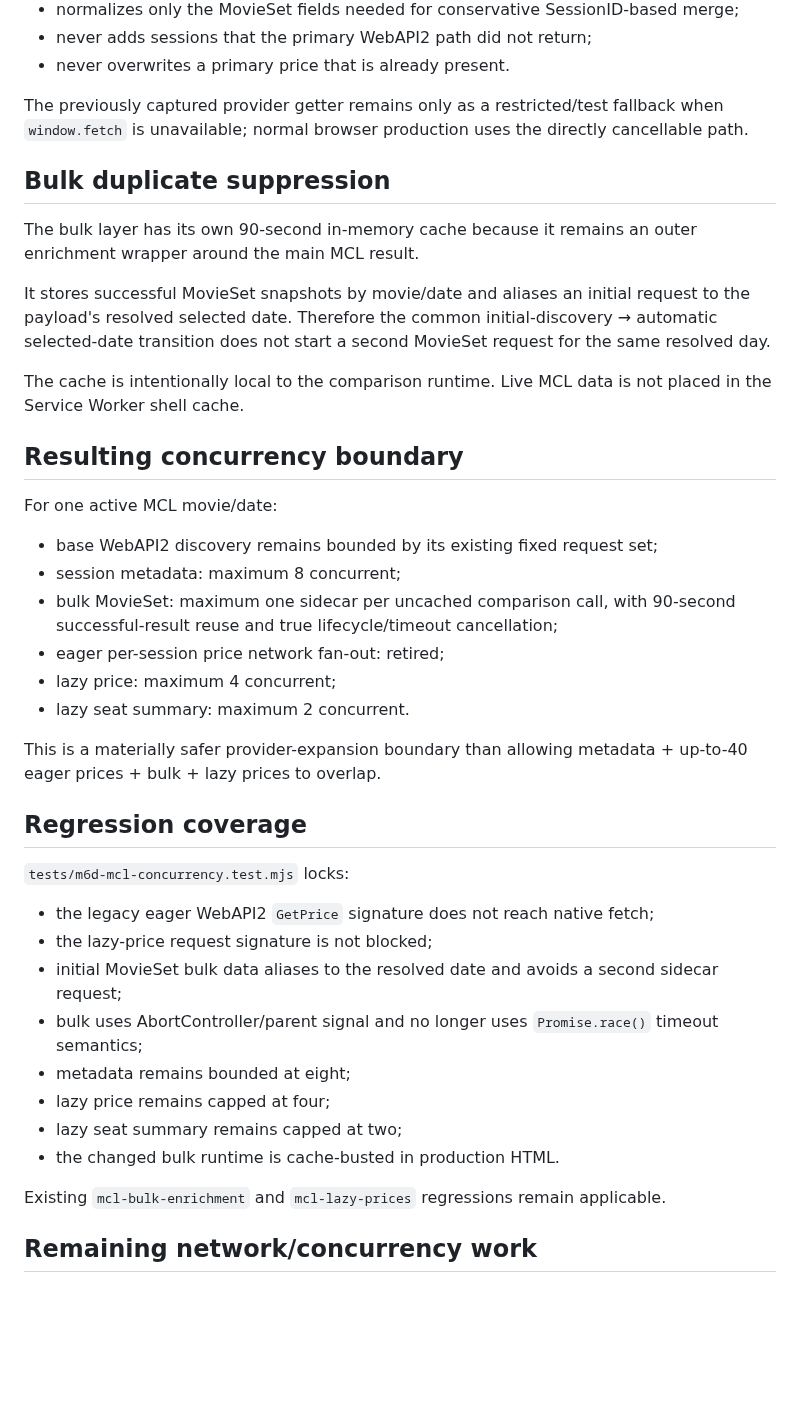
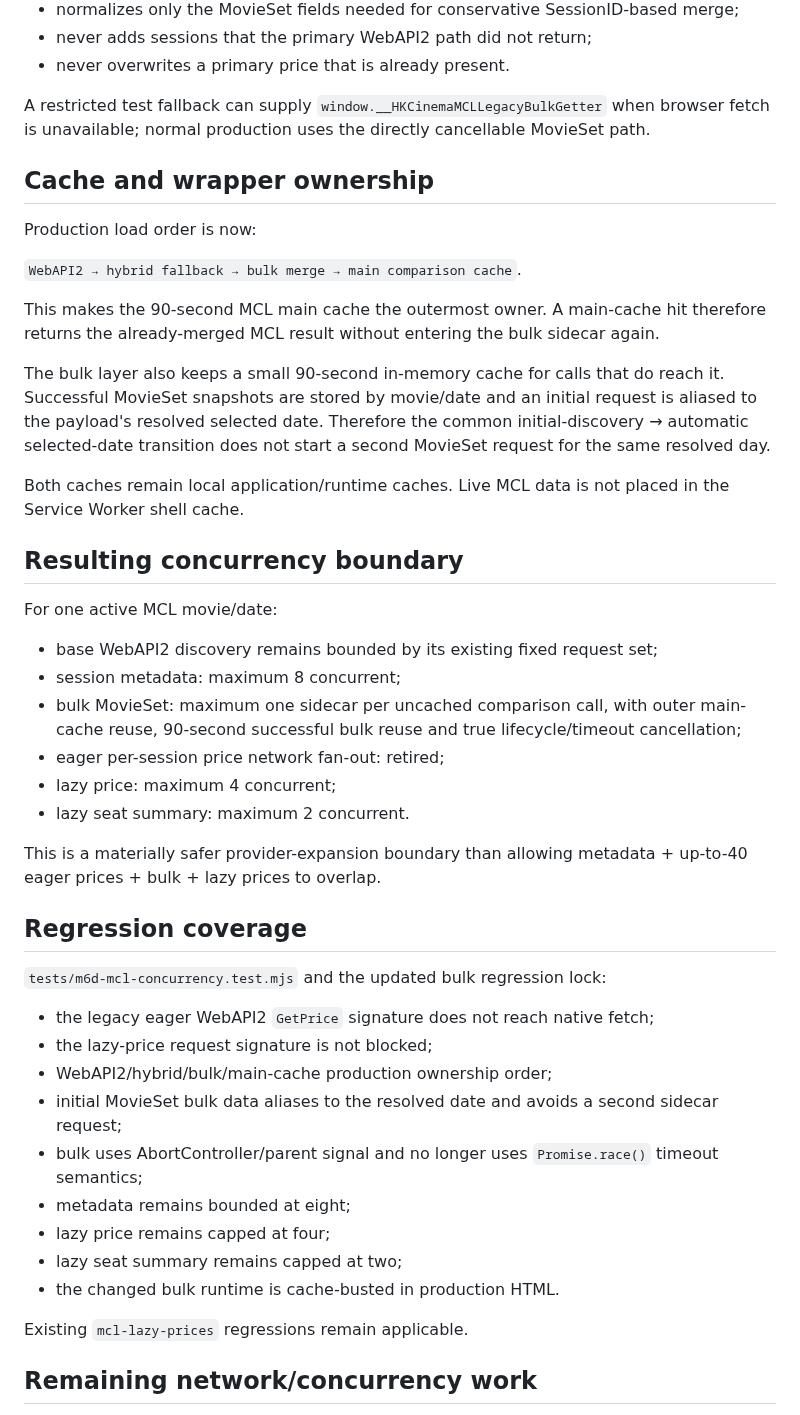
Before and after one commit to MaxYu725/hk-cinema, a Markdown page: docs/checkpoints/m6d-mcl-request-concurrency.md, the part around the change. Drawn GitHub-style; blank space fills up the shorter version.

Commit message:
docs: record outer MCL cache ownership

```diff
--- a/docs/checkpoints/m6d-mcl-request-concurrency.md
+++ b/docs/checkpoints/m6d-mcl-request-concurrency.md
@@ -86,15 +86,19 @@ The production bulk path now:
 - never adds sessions that the primary WebAPI2 path did not return;
 - never overwrites a primary price that is already present.
 
-The previously captured provider getter remains only as a restricted/test fallback when `window.fetch` is unavailable; normal browser production uses the directly cancellable path.
+A restricted test fallback can supply `window.__HKCinemaMCLLegacyBulkGetter` when browser fetch is unavailable; normal production uses the directly cancellable MovieSet path.
 
-## Bulk duplicate suppression
+## Cache and wrapper ownership
 
-The bulk layer has its own 90-second in-memory cache because it remains an outer enrichment wrapper around the main MCL result.
+Production load order is now:
 
-It stores successful MovieSet snapshots by movie/date and aliases an initial request to the payload's resolved selected date. Therefore the common initial-discovery → automatic selected-date transition does not start a second MovieSet request for the same resolved day.
+`WebAPI2 → hybrid fallback → bulk merge → main comparison cache`.
 
-The cache is intentionally local to the comparison runtime. Live MCL data is not placed in the Service Worker shell cache.
+This makes the 90-second MCL main cache the outermost owner. A main-cache hit therefore returns the already-merged MCL result without entering the bulk sidecar again.
+
+The bulk layer also keeps a small 90-second in-memory cache for calls that do reach it. Successful MovieSet snapshots are stored by movie/date and an initial request is aliased to the payload's resolved selected date. Therefore the common initial-discovery → automatic selected-date transition does not start a second MovieSet request for the same resolved day.
+
+Both caches remain local application/runtime caches. Live MCL data is not placed in the Service Worker shell cache.
 
 ## Resulting concurrency boundary
 
@@ -102,7 +106,7 @@ For one active MCL movie/date:
 
 - base WebAPI2 discovery remains bounded by its existing fixed request set;
 - session metadata: maximum 8 concurrent;
-- bulk MovieSet: maximum one sidecar per uncached comparison call, with 90-second successful-result reuse and true lifecycle/timeout cancellation;
+- bulk MovieSet: maximum one sidecar per uncached comparison call, with outer main-cache reuse, 90-second successful bulk reuse and true lifecycle/timeout cancellation;
 - eager per-session price network fan-out: retired;
 - lazy price: maximum 4 concurrent;
 - lazy seat summary: maximum 2 concurrent.
@@ -111,10 +115,11 @@ This is a materially safer provider-expansion boundary than allowing metadata +
 
 ## Regression coverage
 
-`tests/m6d-mcl-concurrency.test.mjs` locks:
+`tests/m6d-mcl-concurrency.test.mjs` and the updated bulk regression lock:
 
 - the legacy eager WebAPI2 `GetPrice` signature does not reach native fetch;
 - the lazy-price request signature is not blocked;
+- WebAPI2/hybrid/bulk/main-cache production ownership order;
 - initial MovieSet bulk data aliases to the resolved date and avoids a second sidecar request;
 - bulk uses AbortController/parent signal and no longer uses `Promise.race()` timeout semantics;
 - metadata remains bounded at eight;
@@ -122,7 +127,7 @@ This is a materially safer provider-expansion boundary than allowing metadata +
 - lazy seat summary remains capped at two;
 - the changed bulk runtime is cache-busted in production HTML.
 
-Existing `mcl-bulk-enrichment` and `mcl-lazy-prices` regressions remain applicable.
+Existing `mcl-lazy-prices` regressions remain applicable.
 
 ## Remaining network/concurrency work
 
```
